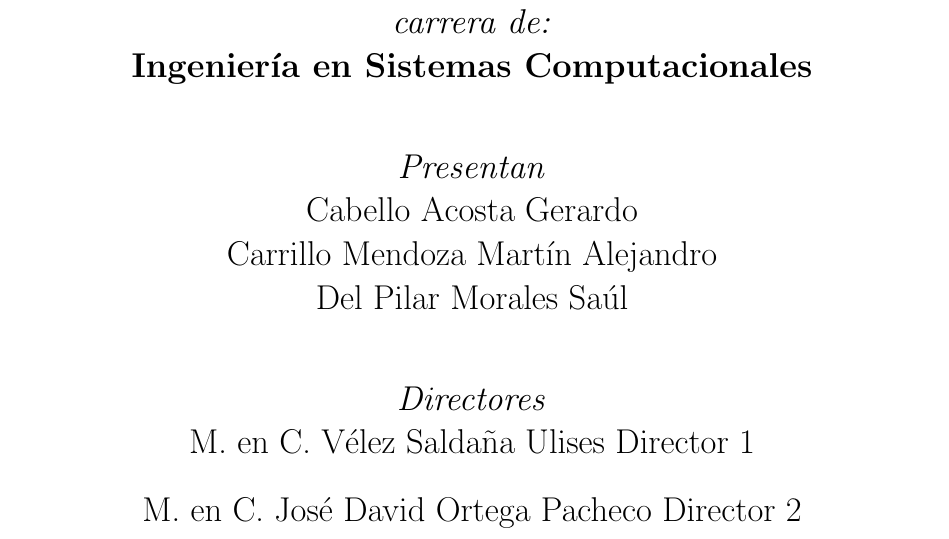
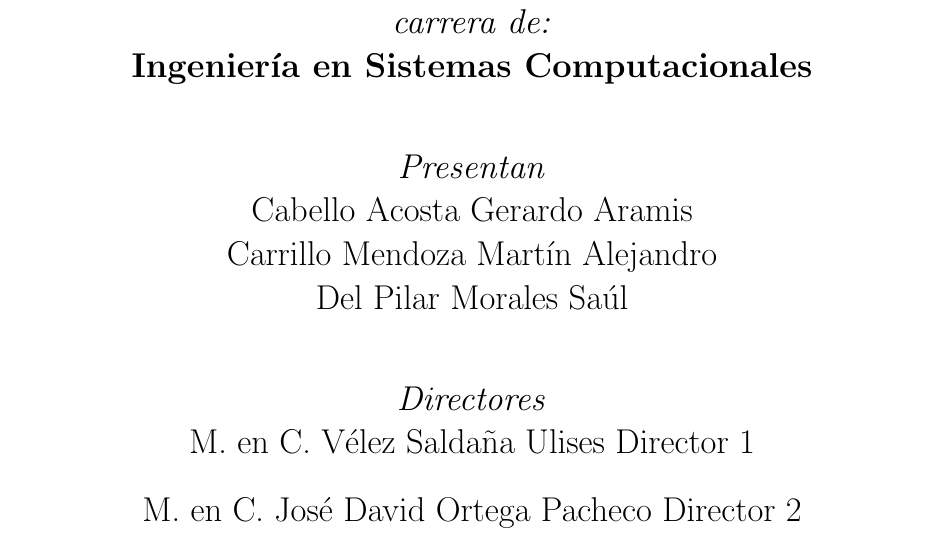
Before and after one commit to Steven0110/TT2018-A002, a LaTeX document (tituloTT-numeroTT-MobileD/nombreTT-numeroDeTT.tex, which reads tituloTT-numeroTT-MobileD/portada.tex): part of page 1 of 9, cut so that both start at the same text. Compiled offline with pdfLaTeX.

```diff
--- a/tituloTT-numeroTT-MobileD/portada.tex
+++ b/tituloTT-numeroTT-MobileD/portada.tex
@@ -27,7 +27,7 @@
 
     %%%%   ALUMNOS   %%%%
    \textit{Presentan}\\
-    Cabello Acosta Gerardo\\
+    Cabello Acosta Gerardo Aramis\\
     Carrillo Mendoza Martín Alejandro \\
     Del Pilar Morales Saúl
 
```
Also changed, not shown: tituloTT-numeroTT-MobileD/nombreTT-numeroDeTT.pdf, 17 other files.
